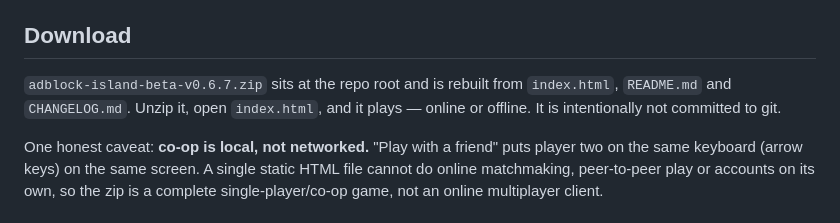
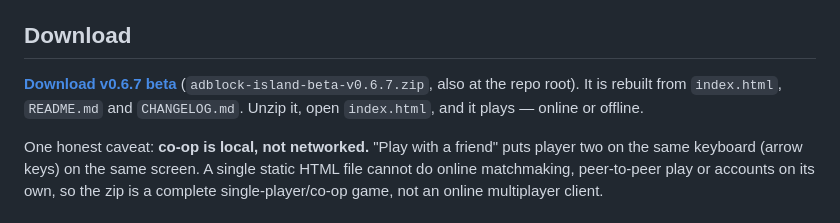
Before and after one commit to potaterrr/adblock-island, a Markdown page: README.md, the part around the change. Drawn GitHub-style.

Commit message:
Link the v0.6.7 beta release from the README

```diff
--- a/README.md
+++ b/README.md
@@ -37,7 +37,7 @@ A short version of the [patch notes](CHANGELOG.md):
 
 ## Download
 
-`adblock-island-beta-v0.6.7.zip` sits at the repo root and is rebuilt from `index.html`, `README.md` and `CHANGELOG.md`. Unzip it, open `index.html`, and it plays — online or offline. It is intentionally not committed to git.
+**[Download v0.6.7 beta](https://github.com/potaterrr/adblock-island/releases/tag/v0.6.7)** (`adblock-island-beta-v0.6.7.zip`, also at the repo root). It is rebuilt from `index.html`, `README.md` and `CHANGELOG.md`. Unzip it, open `index.html`, and it plays — online or offline.
 
 One honest caveat: **co-op is local, not networked.** "Play with a friend" puts player two on the same keyboard (arrow keys) on the same screen. A single static HTML file cannot do online matchmaking, peer-to-peer play or accounts on its own, so the zip is a complete single-player/co-op game, not an online multiplayer client.
 
```
